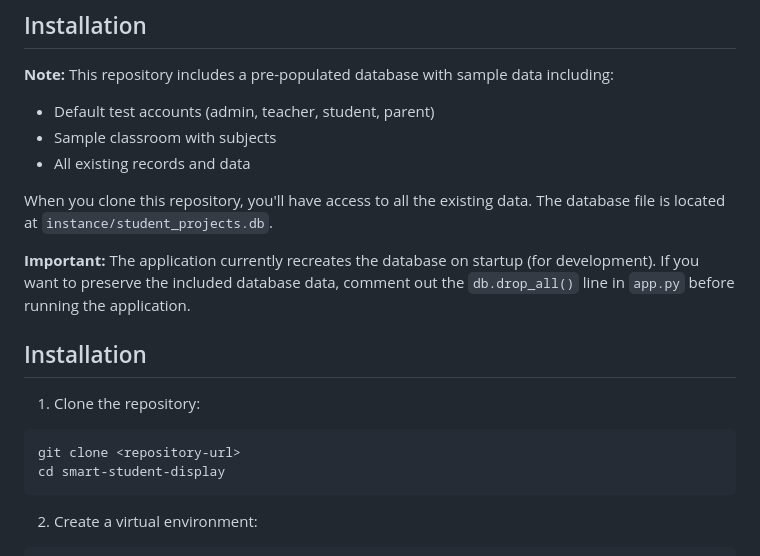
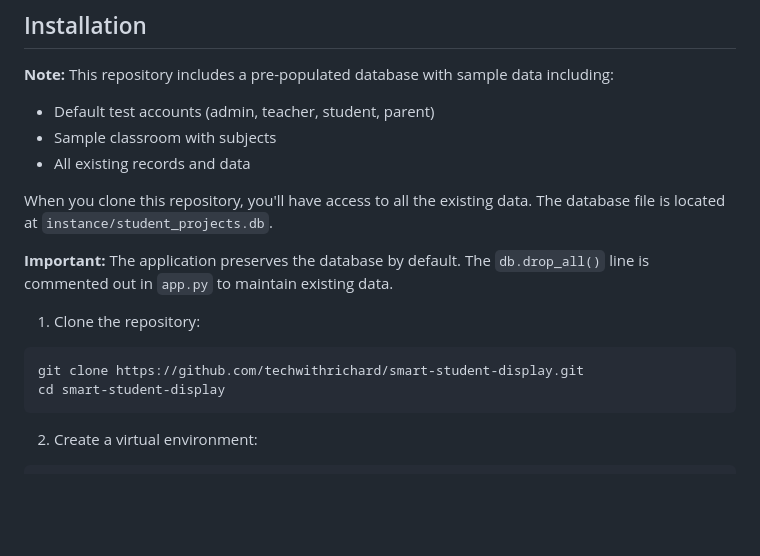
Before and after one commit to techwithrichard/smart-student-display, a Markdown page: README.md, the part around the change. GitHub-like rendering; blank space fills up the shorter version.

Commit message:
Fix README installation section and add repository URL

````diff
--- a/README.md
+++ b/README.md
@@ -37,13 +37,11 @@ A fullstack web application built with Flask, HTML, and CSS that allows students
 
 When you clone this repository, you'll have access to all the existing data. The database file is located at `instance/student_projects.db`.
 
-**Important:** The application currently recreates the database on startup (for development). If you want to preserve the included database data, comment out the `db.drop_all()` line in `app.py` before running the application.
-
-## Installation
+**Important:** The application preserves the database by default. The `db.drop_all()` line is commented out in `app.py` to maintain existing data.
 
 1. Clone the repository:
 ```bash
-git clone <repository-url>
+git clone https://github.com/techwithrichard/smart-student-display.git
 cd smart-student-display
 ```
 
````
